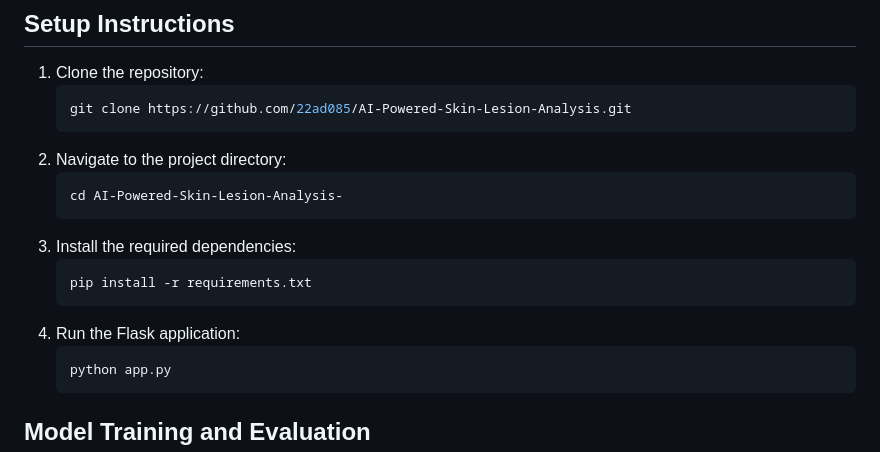
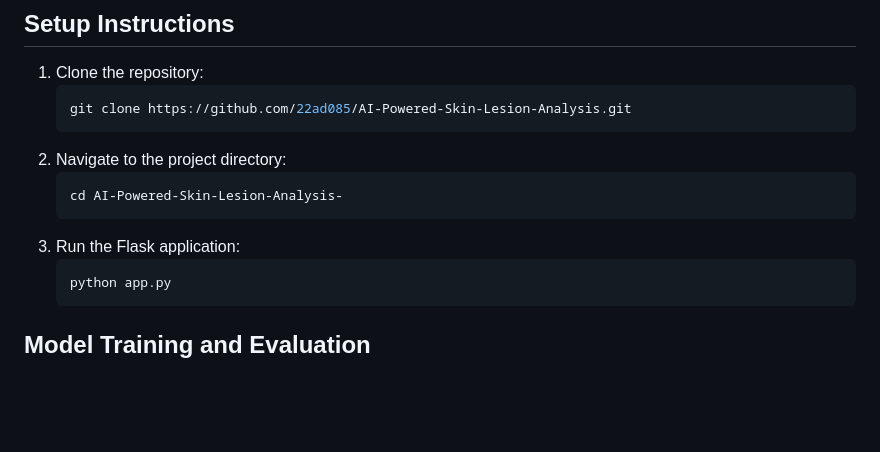
Before and after one commit to 22ad085/AI-Powered-Skin-Lesion-Analysis, a Markdown page: README.md, the part around the change. GitHub-like rendering; blank space fills up the shorter version.

````diff
--- a/README.md
+++ b/README.md
@@ -51,11 +51,7 @@ The images were preprocessed and used for training the Sequential Keras model to
     ```bash
     cd AI-Powered-Skin-Lesion-Analysis-
     ```
-3. Install the required dependencies:
-    ```bash
-    pip install -r requirements.txt
-    ```
-4. Run the Flask application:
+3. Run the Flask application:
     ```bash
     python app.py
     ```
````
